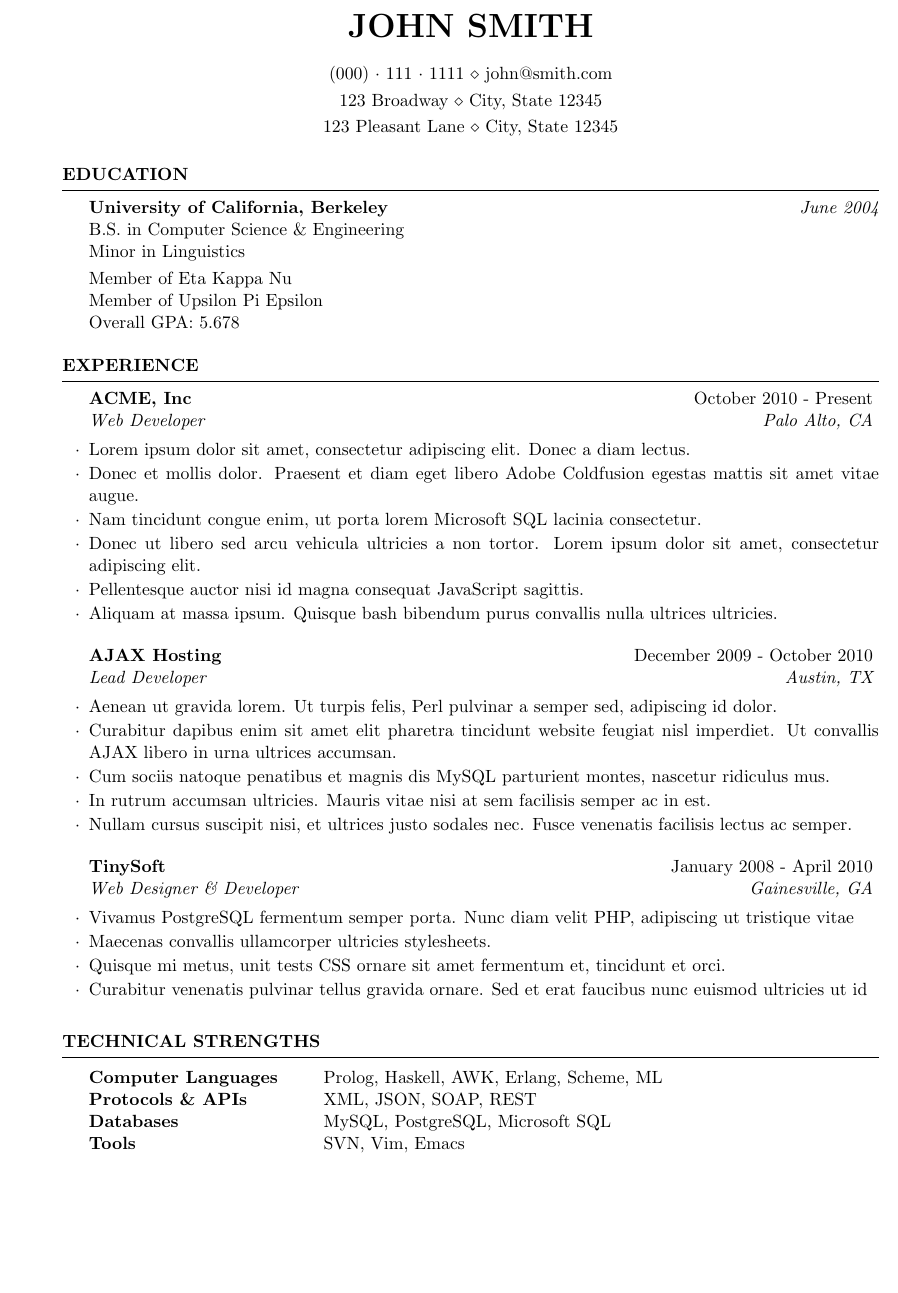
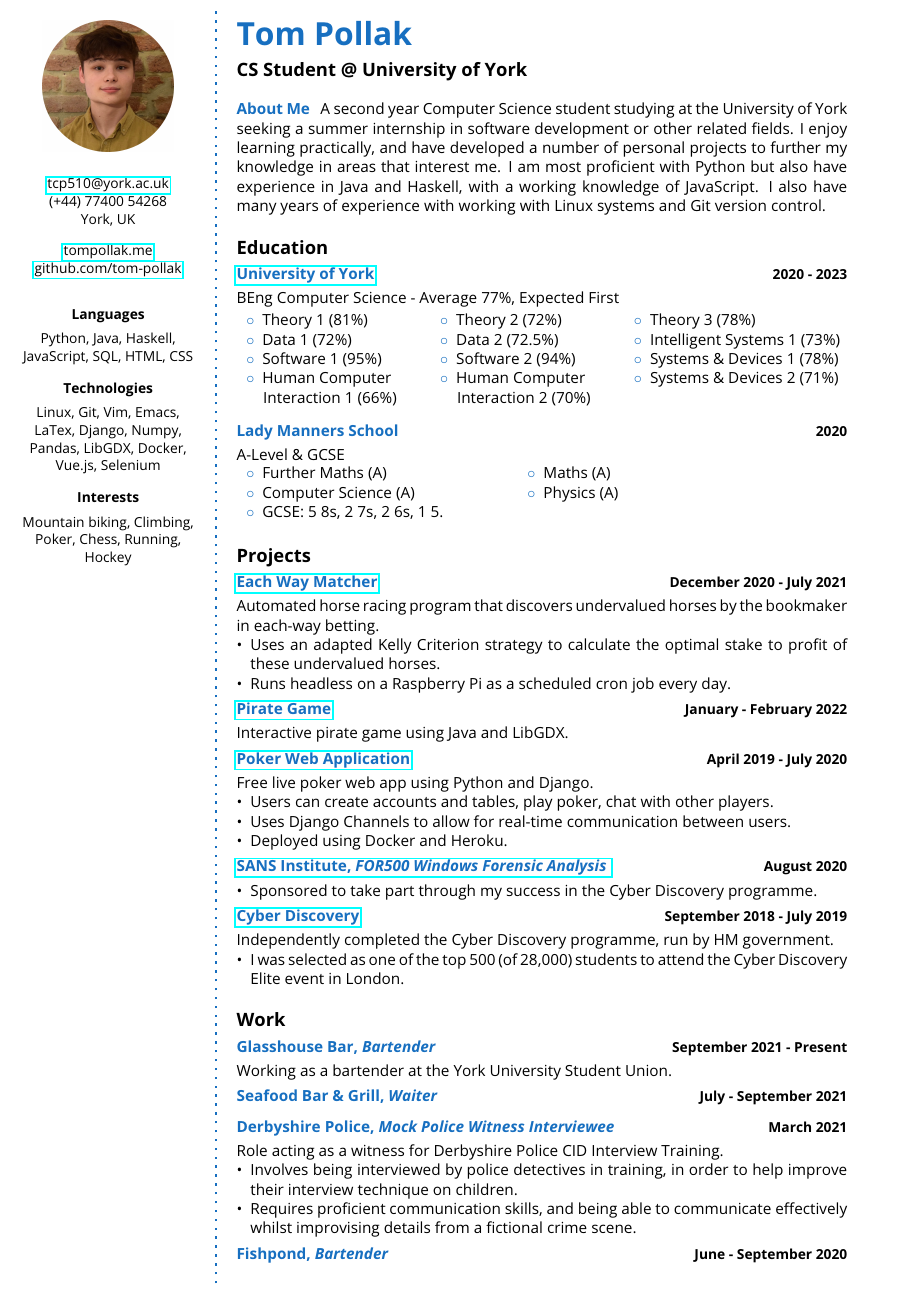
Before and after one commit to tom-pollak/cv, a LaTeX CV (cv.tex): part of the page, cut at the place of the change, the shorter picture padded with empty space. Compiled offline with pdfLaTeX.

Commit message:
Finished (for now) cv

```diff
--- a/cv.tex
+++ b/cv.tex
@@ -1,20 +1,19 @@
-%%%%%%%%%%%%%%%%%%%%%%%%%%%%%%%%%%%%%%%%%
-% Medium Length Professional CV
+%%%%%%%%%%%%%%%%%%%%%%%%%%%%%%%%%%%%%%%
+% Wenneker Resume/CV
 % LaTeX Template
-% Version 2.0 (8/5/13)
+% Version 1.1 (19/6/2016)
 %
 % This template has been downloaded from:
 % http://www.LaTeXTemplates.com
 %
 % Original author:
-% Trey Hunner (http://www.treyhunner.com/)
+% Frits Wenneker (http://www.howtotex.com) with extensive modifications by
+% Vel (vel@LaTeXTemplates.com)
 %
-% Important note:
-% This template requires the resume.cls file to be in the same directory as the
-% .tex file. The resume.cls file provides the resume style used for structuring the
-% document.
+% License:
+% CC BY-NC-SA 3.0 (http://creativecommons.org/licenses/by-nc-sa/3.0/
 %
-%%%%%%%%%%%%%%%%%%%%%%%%%%%%%%%%%%%%%%%%%
+%%%%%%%%%%%%%%%%%%%%%%%%%%%%%%%%%%%%%%
 
 %----------------------------------------------------------------------------------------
 %	PACKAGES AND OTHER DOCUMENT CONFIGURATIONS
@@ -24,89 +23,185 @@
 
-\usepackage[left=0.75in,top=0.6in,right=0.75in,bottom=0.6in]{geometry} % Document margins
+\input{structure.tex} % Include the file specifying document layout and packages
 
-\name{John Smith} % Your name
-\address{123 Broadway \\ City, State 12345} % Your address
-\address{123 Pleasant Lane \\ City, State 12345} % Your secondary address (optional)
-\address{(000)~$\cdot$~111~$\cdot$~1111 \\ john@smith.com} % Your phone number and email
+
+\userinformation{ % Set the content that goes into the sidebar of each page
+\begin{center}
+
+%----------------------------------------------------------------------------------------
+%	NAME AND CONTACT INFORMATION
+%----------------------------------------------------------------------------------------
+
+\includegraphics[width=0.75\columnwidth]{portrait.png}\\[\baselineskip] % Your photo
+\small % Smaller font size
+\link{mailto:tcp510@york.ac.uk}{tcp510@york.ac.uk} \\ % Your email address
+(+44) 77400 54268 \\ % Your phone number
+York, UK \\
+\Sep
+\link{https://tompollak.me}{tompollak.me} \\ % Your URL
+\link{https://github.com/tom-pollak}{github.com/tom-pollak} \\ % Your GitHub URL
+
+%----------------------------------------------------------------------------------------
+%	LANGUAGES, TECHNOLOGIES, AND INTERESTS
+%----------------------------------------------------------------------------------------
+
+\Sep \Sep
+\textbf{Languages} \\
+\SmallSep
+Python, Java, Haskell, JavaScript, SQL, HTML, CSS \\
+\Sep
+
+\textbf{Technologies} \\
+\SmallSep
+Linux, Git, Vim, Emacs, LaTex, Django, Numpy, Pandas, LibGDX, Docker, Vue.js, Selenium \\
+\Sep
+
+\textbf{Interests} \\
+\SmallSep
+Mountain biking, Climbing, Poker, Chess, Running, Hockey \\
+\end{center}
+\vfill % Whitespace under this block to push it up under the photo
+}
+
+%----------------------------------------------------------------------------------------
 
 \begin{document}
 
+\userinformation % Print your information in the left column
+
+\framebreak % End of the first column
+
 %----------------------------------------------------------------------------------------
-%	EDUCATION SECTION
+%	HEADING
 %----------------------------------------------------------------------------------------
 
-\begin{rSection}{Education}
+\cvheading{Tom Pollak} % Large heading - your name
 
-{\bf University of California, Berkeley} \hfill {\em June 2004} \\
-B.S. in Computer Science \& Engineering \\
-Minor in Linguistics \smallskip \\
-Member of Eta Kappa Nu \\
-Member of Upsilon Pi Epsilon \\
-Overall GPA: 5.678
-
-\end{rSection}
+\cvsubheading{CS Student @ University of York} % Subheading - your occupation/specialization
 
 %----------------------------------------------------------------------------------------
-%	WORK EXPERIENCE SECTION
+%	ABOUT ME
 %----------------------------------------------------------------------------------------
 
-\begin{rSection}{Experience}
+\aboutme{About Me}{
+	A second year Computer Science student studying at the University of York
+	seeking a summer internship in software development or other related fields.
+	I enjoy learning practically, and have developed a number of personal
+	projects to further my knowledge in areas that interest me. I am most
+	proficient with Python but also have experience in Java and Haskell, with a
+	working knowledge of JavaScript. I also have many years of experience with
+	working with Linux systems and Git version control.
+}
 
-\begin{rSubsection}{ACME, Inc}{October 2010 - Present}{Web Developer}{Palo Alto, CA}
-\item Lorem ipsum dolor sit amet, consectetur adipiscing elit. Donec a diam lectus.
-\item Donec et mollis dolor. Praesent et diam eget libero Adobe Coldfusion egestas mattis sit amet vitae augue.
-\item Nam tincidunt congue enim, ut porta lorem Microsoft SQL lacinia consectetur.
-\item Donec ut libero sed arcu vehicula ultricies a non tortor. Lorem ipsum dolor sit amet, consectetur adipiscing elit.
-\item Pellentesque auctor nisi id magna consequat JavaScript sagittis.
-\item Aliquam at massa ipsum. Quisque bash bibendum purus convallis nulla ultrices ultricies.
-\end{rSubsection}
+%----------------------------------------------------------------------------------------
+%	EDUCATION
+%----------------------------------------------------------------------------------------
+
+\CVSection{Education}
 
 %------------------------------------------------
 
-\begin{rSubsection}{AJAX Hosting}{December 2009 - October 2010}{Lead Developer}{Austin, TX}
-\item Aenean ut gravida lorem. Ut turpis felis, Perl pulvinar a semper sed, adipiscing id dolor.
-\item Curabitur dapibus enim sit amet elit pharetra tincidunt website feugiat nisl imperdiet. Ut convallis AJAX libero in urna ultrices accumsan.
-\item Cum sociis natoque penatibus et magnis dis MySQL parturient montes, nascetur ridiculus mus.
-\item In rutrum accumsan ultricies. Mauris vitae nisi at sem facilisis semper ac in est.
-\item Nullam cursus suscipit nisi, et ultrices justo sodales nec. Fusce venenatis facilisis lectus ac semper.
-\end{rSubsection}
+\CVItem{University of York}{2020 - 2023}{https://york.ac.uk}{
+	BEng Computer Science - Average 77\%, Expected First \\[2pt]
+	\begin{tabular}{ p{0.2\textwidth} p{0.2\textwidth} p{0.3\textwidth} }
+		\bluebullet Theory 1 (81\%) & \bluebullet Theory 2 (72\%) & \bluebullet Theory 3 (78\%) \\
+		\bluebullet Data 1 (72\%) & \bluebullet Data 2 (72.5\%) & \bluebullet Intelligent Systems 1 (73\%)  \\
+		\bluebullet Software 1 (95\%) & \bluebullet Software 2 (94\%) & \bluebullet Systems \& Devices 1 (78\%) \\
+		\bluebullet \raggedright Human Computer \hspace*{8pt} Interaction 1 (66\%) & \bluebullet \raggedright Human Computer \hspace*{8pt} Interaction 2 (70\%) & \bluebullet Systems \& Devices 2 (71\%) \\
+	\end{tabular}
+}
 
 %------------------------------------------------
 
-\begin{rSubsection}{TinySoft}{January 2008 - April 2010}{Web Designer \& Developer}{Gainesville, GA}
-\item Vivamus PostgreSQL fermentum semper porta. Nunc diam velit PHP, adipiscing ut tristique vitae
-\item Maecenas convallis ullamcorper ultricies stylesheets.
-\item Quisque mi metus, unit tests CSS ornare sit amet fermentum et, tincidunt et orci.
-\item Curabitur venenatis pulvinar tellus gravida ornare. Sed et erat faucibus nunc euismod ultricies ut id
-\end{rSubsection}
+\CVItem{Lady Manners School}{2020}{}{
+	A-Level \& GCSE \\[2pt]
+	\begin{tabular}{ p{0.3\textwidth} p{0.3\textwidth} }
+		\bluebullet Further Maths (A) & \bluebullet Maths (A) \\
+		\bluebullet Computer Science (A) & \bluebullet Physics (A) \\
+		\bluebullet GCSE: 5 8s, 2 7s, 2 6s, 1 5. \\
+	\end{tabular}
+}
 
-\end{rSection}
 
 %----------------------------------------------------------------------------------------
-%	TECHNICAL STRENGTHS SECTION
+%	EXPERIENCE
 %----------------------------------------------------------------------------------------
 
-\begin{rSection}{Technical Strengths}
+\CVSection{Projects}
 
-\begin{tabular}{ @{} >{\bfseries}l @{\hspace{6ex}} l }
-Computer Languages & Prolog, Haskell, AWK, Erlang, Scheme, ML \\
-Protocols \& APIs & XML, JSON, SOAP, REST \\
-Databases & MySQL, PostgreSQL, Microsoft SQL \\
-Tools & SVN, Vim, Emacs
-\end{tabular}
+%------------------------------------------------
 
-\end{rSection}
+\CVItem{Each Way Matcher}{December 2020 - July 2021}{https://github.com/tom-pollak/each-way-matcher}{
+	Automated horse racing program that discovers undervalued horses by the bookmaker in each-way betting.
+	\begin{itemize}
+		\item Uses an adapted Kelly Criterion strategy to calculate the optimal stake to profit of these undervalued horses.
+		\item Runs headless on a Raspberry Pi as a scheduled cron job every day.
+	\end{itemize}
+}
+
+%------------------------------------------------
+
+\CVItem{Pirate Game}{January - February 2022}{https://github.com/tom-pollak/pirates}{
+	Interactive pirate game using Java and LibGDX.
+}
+
+%------------------------------------------------
+
+\CVItem{Poker Web Application}{April 2019 - July 2020}{https://github.com/tom-pollak/web-poker}{
+	Free live poker web app using Python and Django.
+	\begin{itemize}
+		\item Users can create accounts and tables, play poker, chat with other players.
+		\item Uses Django Channels to allow for real-time communication between users.
+		\item Deployed using Docker and Heroku.
+	\end{itemize}
+}
+
+%------------------------------------------------
+
+\CVItem{SANS Institute, \textit{FOR500 Windows Forensic Analysis} }{August 2020}{https://www.sans.org/cyber-security-courses/windows-forensic-analysis}{
+	\begin{itemize}
+		\item Sponsored to take part through my success in the Cyber Discovery programme.
+	\end{itemize}
+}
+
+%------------------------------------------------
+
+\CVItem{Cyber Discovery}{September 2018 - July 2019}{https://joincyberdiscovery.com/}{
+	Independently completed the Cyber Discovery programme, run by HM government.
+	\begin{itemize}
+		\item I was selected as one of the top 500 (of 28,000) students to attend the Cyber Discovery Elite event in London.
+	\end{itemize}
+}
 
 %----------------------------------------------------------------------------------------
-%	EXAMPLE SECTION
+%	Work
 %----------------------------------------------------------------------------------------
 
-%\begin{rSection}{Section Name}
+\CVSection{Work}
 
-%Section content\ldots
+%------------------------------------------------
 
-%\end{rSection}
+\CVItem{Glasshouse Bar, \textit{Bartender}}{September 2021 - Present}{}{
+	Working as a bartender at the York University Student Union.
+}
 
-%----------------------------------------------------------------------------------------
+%------------------------------------------------
+
+\CVItem{Seafood Bar \& Grill, \textit{Waiter}}{July - September 2021}{}{}
+
+%------------------------------------------------
+
+\CVItem{Derbyshire Police, \textit{Mock Police Witness Interviewee}}{March 2021}{}{
+	Role acting as a witness for Derbyshire Police CID Interview Training.
+	\begin{itemize}
+		\item Involves being interviewed by police detectives in training, in order to help improve their interview technique on children.
+		\item Requires proficient communication skills, and being able to communicate effectively whilst improvising details from a fictional crime scene.
+	\end{itemize}
+}
+
+%------------------------------------------------
+
+\CVItem{Fishpond, \textit{Bartender}}{June - September 2020}{}{}
+
+%------------------------------------------------
 
 \end{document}
```
Also changed, not shown: resume.cls (deleted, +0 -131 lines), structure.tex (added, +111 -0 lines), README.md (added), cv.pdf (added), portrait.png (added), cv.tex (2 more changed lines), 2 other files.
